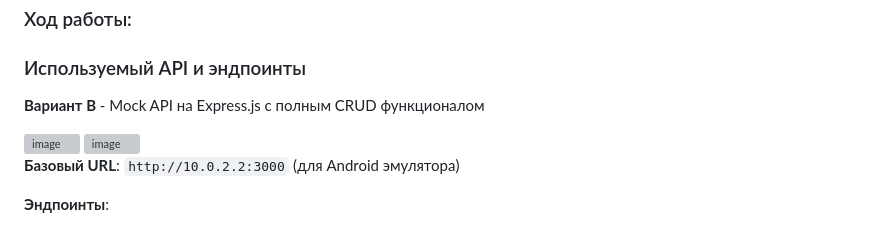
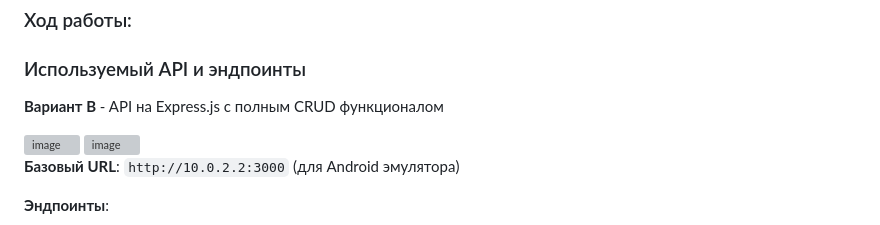
Before and after one commit to Luostra/PCS5, a Markdown page: README.md, the part around the change. Rendered like a GitHub page; grey boxes are pictures that could not be loaded.

```diff
--- a/README.md
+++ b/README.md
@@ -12,7 +12,7 @@
 
 ### Используемый API и эндпоинты
 
-**Вариант B** - Mock API на Express.js с полным CRUD функционалом
+**Вариант B** - API на Express.js с полным CRUD функционалом
 
 <img width="1992" height="599" alt="image" src="https://github.com/user-attachments/assets/2c49ba94-0227-4f4b-98fa-3d38a548eefb" />
 
```
